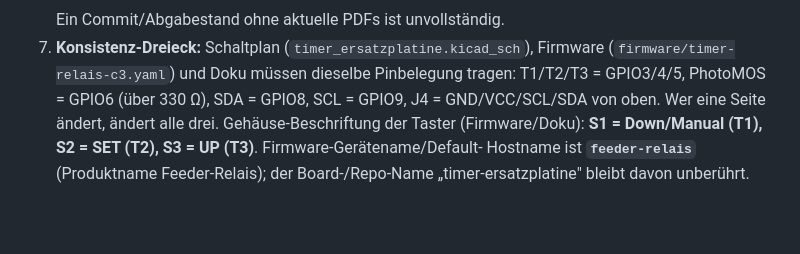
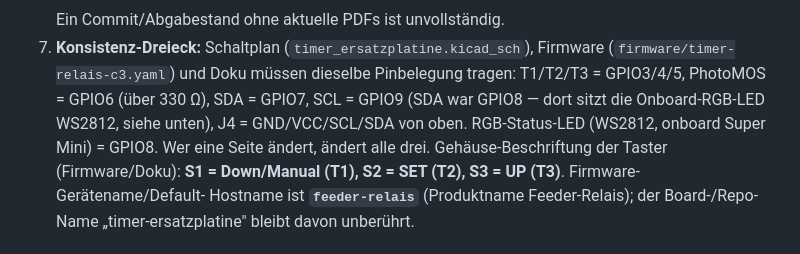
Before and after one commit to ssbingo/timer-ersatzplatine, a Markdown page: CLAUDE.md, the part around the change. Drawn GitHub-style; blank space fills up the shorter version.

```diff
--- a/CLAUDE.md
+++ b/CLAUDE.md
@@ -40,7 +40,9 @@ der Doku Kap. 10, Checkboxen/Entscheidungslog im Projektplan).
 7. **Konsistenz-Dreieck:** Schaltplan (`timer_ersatzplatine.kicad_sch`),
    Firmware (`firmware/timer-relais-c3.yaml`) und Doku müssen dieselbe
    Pinbelegung tragen: T1/T2/T3 = GPIO3/4/5, PhotoMOS = GPIO6 (über
-   330 Ω), SDA = GPIO8, SCL = GPIO9, J4 = GND/VCC/SCL/SDA von oben.
+   330 Ω), SDA = GPIO7, SCL = GPIO9 (SDA war GPIO8 — dort sitzt die
+   Onboard-RGB-LED WS2812, siehe unten), J4 = GND/VCC/SCL/SDA von oben.
+   RGB-Status-LED (WS2812, onboard Super Mini) = GPIO8.
    Wer eine Seite ändert, ändert alle drei.
    Gehäuse-Beschriftung der Taster (Firmware/Doku): **S1 = Down/Manual
    (T1), S2 = SET (T2), S3 = UP (T3)**. Firmware-Gerätename/Default-
```
Also changed, not shown: docs/DOKUMENTATION.md (+20 -7 lines), docs/PROJEKTPLAN.md (+1 -0 lines), docs/img/board_belegung.png (added), 6 other files.
